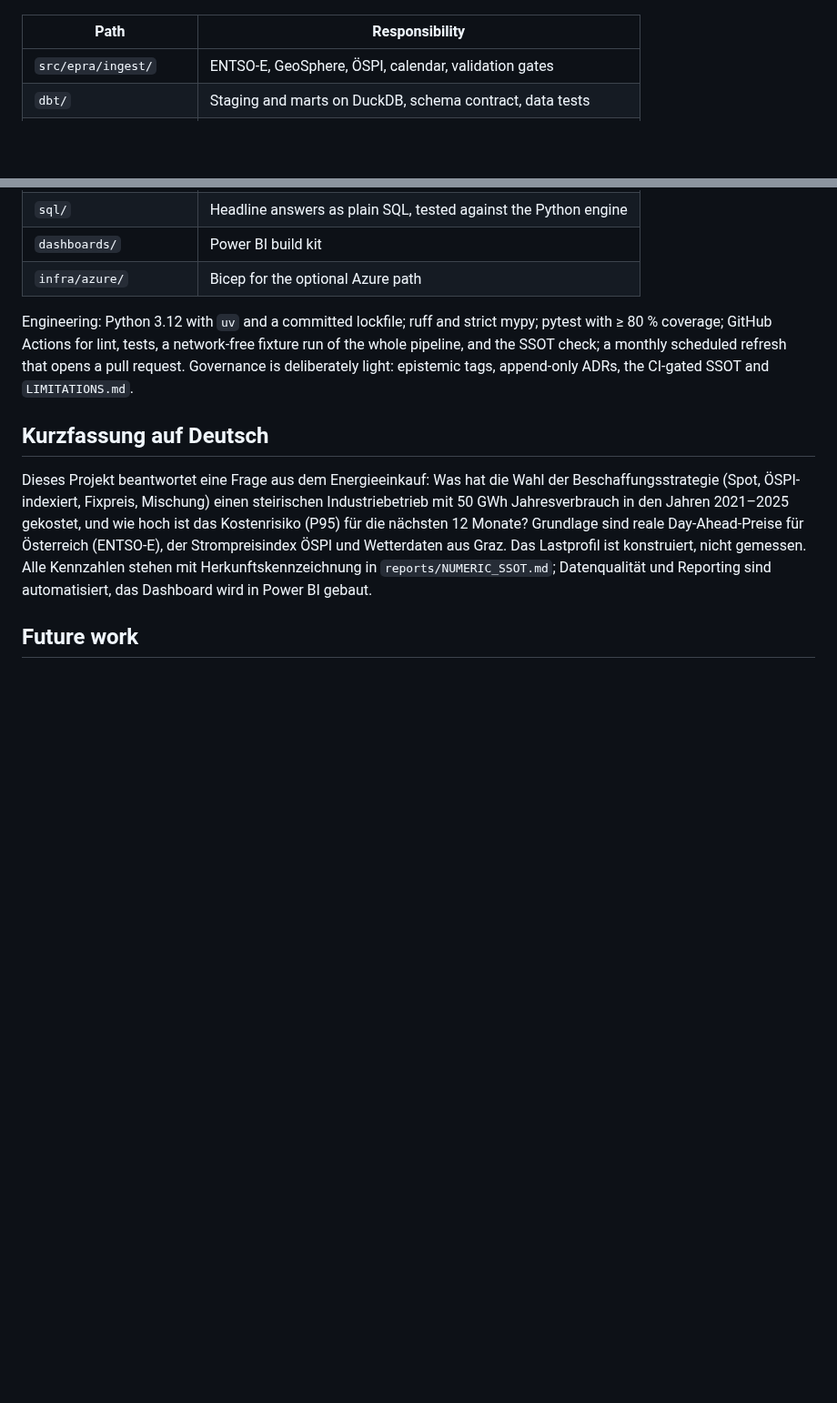
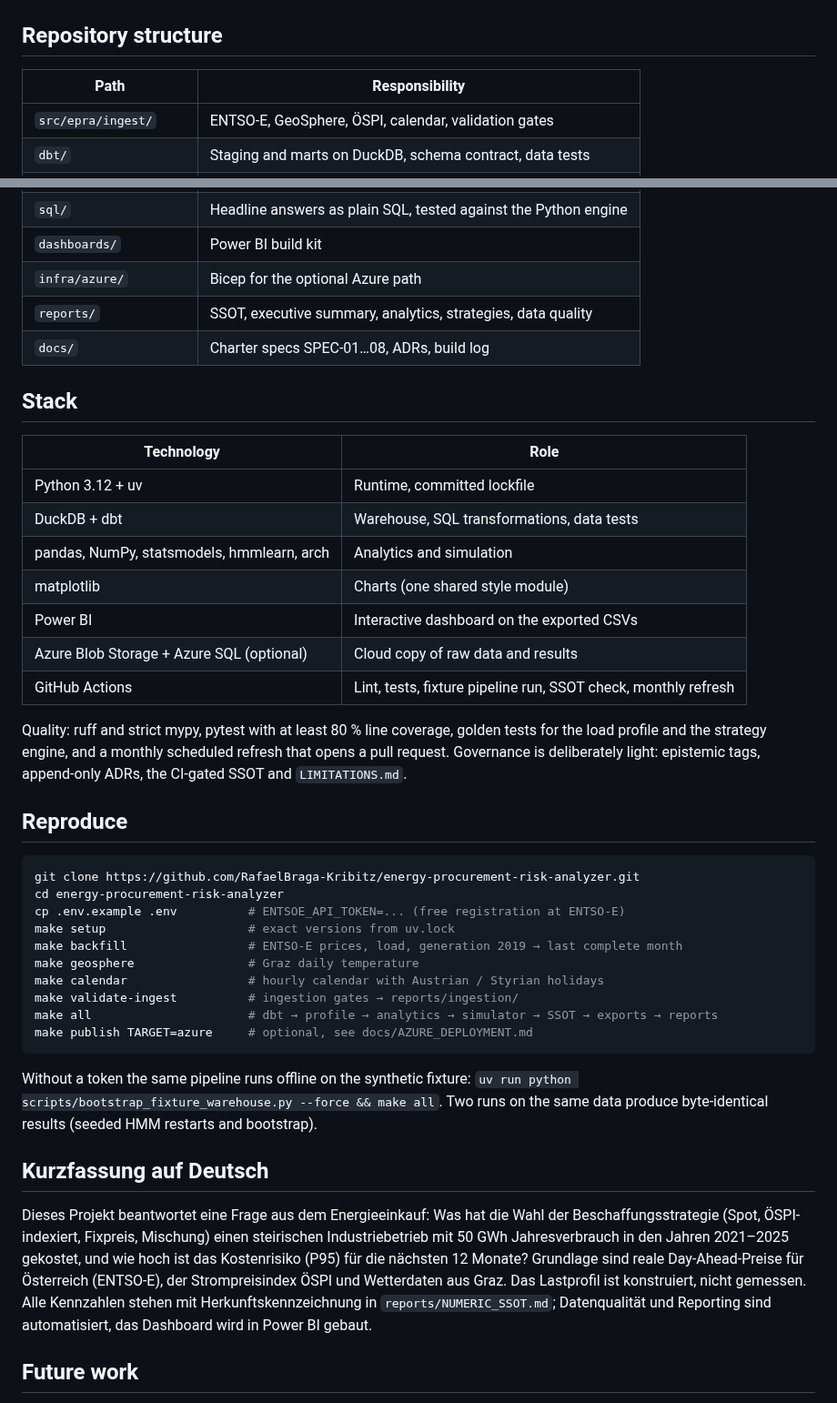
Before and after one commit to RafaelBraga-Kribitz/energy-procurement-risk-analyzer, a Markdown page: README.md, 2 parts joined by grey strips. Shown at 91% size. Rendered like a GitHub page; blank space fills up the shorter version.

````diff
--- a/README.md
+++ b/README.md
@@ -177,4 +192,6 @@ flowchart TD
 ```
+
+## Repository structure
 
 | Path | Responsibility |
 |---|---|
@@ -188,12 +205,44 @@ flowchart TD
 | `sql/` | Headline answers as plain SQL, tested against the Python engine |
 | `dashboards/` | Power BI build kit |
 | `infra/azure/` | Bicep for the optional Azure path |
+| `reports/` | SSOT, executive summary, analytics, strategies, data quality |
+| `docs/` | Charter specs SPEC-01…08, ADRs, build log |
 
-Engineering: Python 3.12 with `uv` and a committed lockfile; ruff and strict mypy;
-pytest with ≥ 80 % coverage; GitHub Actions for lint, tests, a network-free fixture run of
-the whole pipeline, and the SSOT check; a monthly scheduled refresh that opens a pull
-request. Governance is deliberately light: epistemic tags, append-only ADRs, the
+## Stack
+
+| Technology | Role |
+|---|---|
+| Python 3.12 + uv | Runtime, committed lockfile |
+| DuckDB + dbt | Warehouse, SQL transformations, data tests |
+| pandas, NumPy, statsmodels, hmmlearn, arch | Analytics and simulation |
+| matplotlib | Charts (one shared style module) |
+| Power BI | Interactive dashboard on the exported CSVs |
+| Azure Blob Storage + Azure SQL (optional) | Cloud copy of raw data and results |
+| GitHub Actions | Lint, tests, fixture pipeline run, SSOT check, monthly refresh |
+
+Quality: ruff and strict mypy, pytest with at least 80 % line coverage, golden tests
+for the load profile and the strategy engine, and a monthly scheduled refresh that opens
+a pull request. Governance is deliberately light: epistemic tags, append-only ADRs, the
 CI-gated SSOT and `LIMITATIONS.md`.
+
+## Reproduce
+
+```bash
+git clone https://github.com/RafaelBraga-Kribitz/energy-procurement-risk-analyzer.git
+cd energy-procurement-risk-analyzer
+cp .env.example .env          # ENTSOE_API_TOKEN=... (free registration at ENTSO-E)
+make setup                    # exact versions from uv.lock
+make backfill                 # ENTSO-E prices, load, generation 2019 → last complete month
+make geosphere                # Graz daily temperature
+make calendar                 # hourly calendar with Austrian / Styrian holidays
+make validate-ingest          # ingestion gates → reports/ingestion/
+make all                      # dbt → profile → analytics → simulator → SSOT → exports → reports
+make publish TARGET=azure     # optional, see docs/AZURE_DEPLOYMENT.md
+```
+
+Without a token the same pipeline runs offline on the synthetic fixture:
+`uv run python scripts/bootstrap_fixture_warehouse.py --force && make all`. Two runs on
+the same data produce byte-identical results (seeded HMM restarts and bootstrap).
 
 ## Kurzfassung auf Deutsch
 
````
Also changed, not shown: other parts of README.md (+30 -15 lines), docs/BUILD_LOG.md (+8 -3 lines), docs/assets/hero.png, 5 other files.
